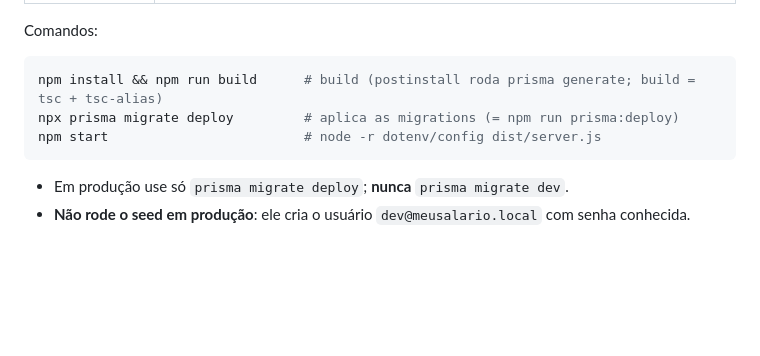
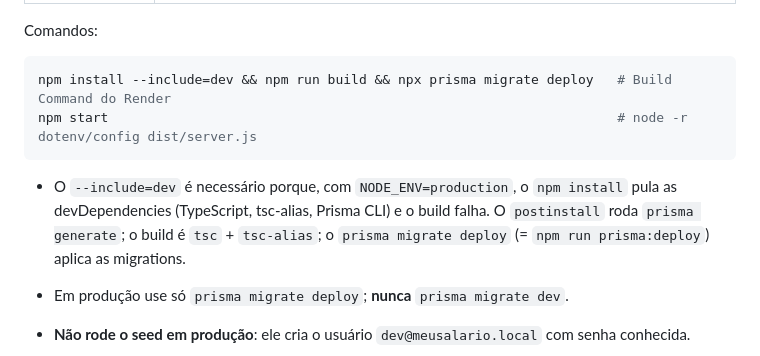
Before and after one commit to bianca-cs-muniz/meu-salario, a Markdown page: webApi/README.md, the part around the change. GitHub-like rendering; blank space fills up the shorter version.

Commit message:
docs(api): build command do Render com --include=dev
Com NODE_ENV=production o npm pula as devDependencies (TypeScript,
tsc-alias, Prisma CLI) e o Render usava um TypeScript global mais novo,
quebrando o build.

Co-Authored-By: Claude Opus 5.5 <noreply@anthropic.com>

````diff
--- a/webApi/README.md
+++ b/webApi/README.md
@@ -57,10 +57,14 @@ Variáveis de ambiente em produção:
 Comandos:
 
 ```bash
-npm install && npm run build      # build (postinstall roda prisma generate; build = tsc + tsc-alias)
-npx prisma migrate deploy         # aplica as migrations (= npm run prisma:deploy)
-npm start                         # node -r dotenv/config dist/server.js
+npm install --include=dev && npm run build && npx prisma migrate deploy   # Build Command do Render
+npm start                                                                 # node -r dotenv/config dist/server.js
 ```
+
+- O `--include=dev` é necessário porque, com `NODE_ENV=production`, o `npm install` pula as
+  devDependencies (TypeScript, tsc-alias, Prisma CLI) e o build falha. O `postinstall` roda
+  `prisma generate`; o build é `tsc` + `tsc-alias`; o `prisma migrate deploy` (= `npm run prisma:deploy`)
+  aplica as migrations.
 
 - Em produção use só `prisma migrate deploy`; **nunca** `prisma migrate dev`.
 - **Não rode o seed em produção**: ele cria o usuário `dev@meusalario.local` com senha conhecida.
````
